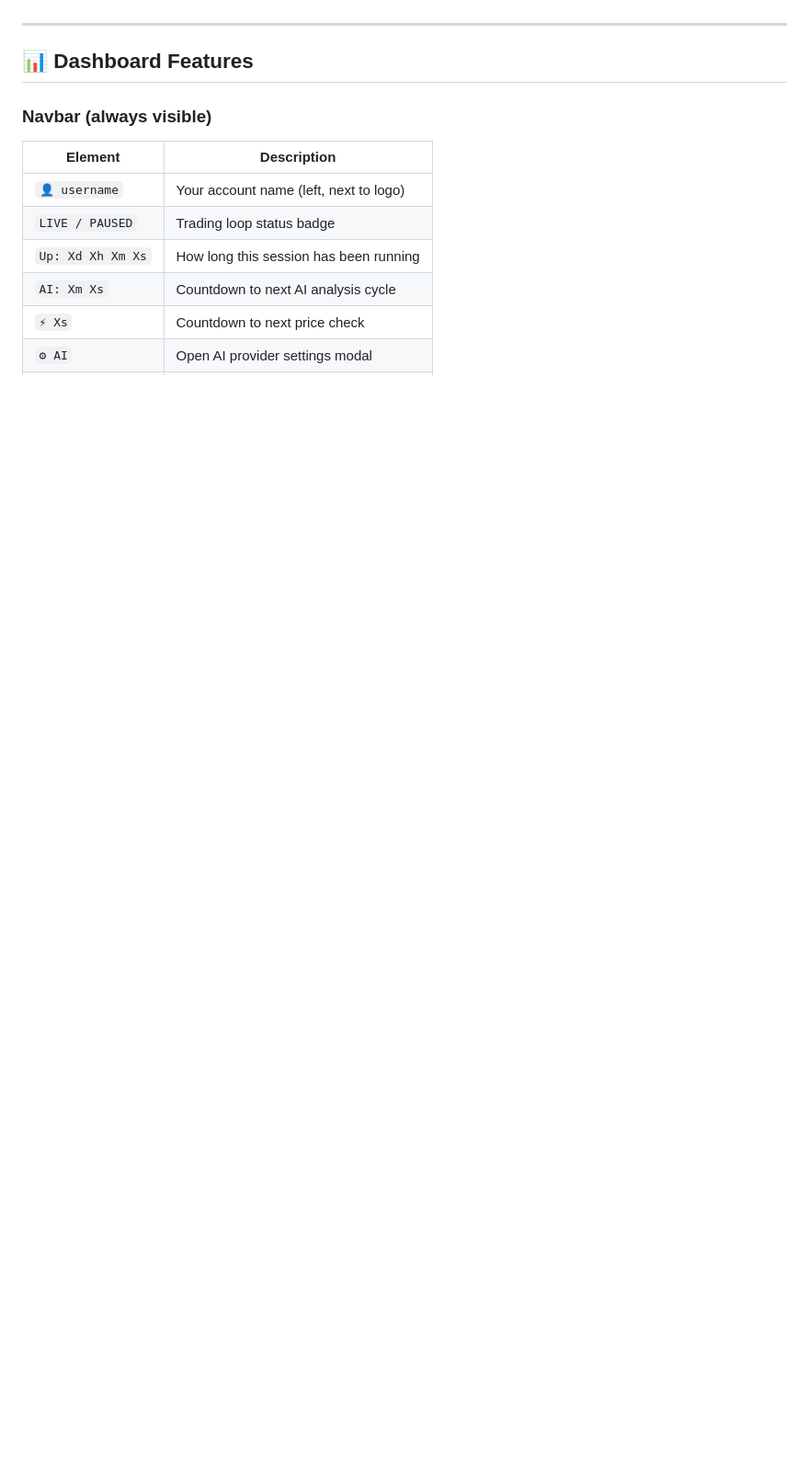
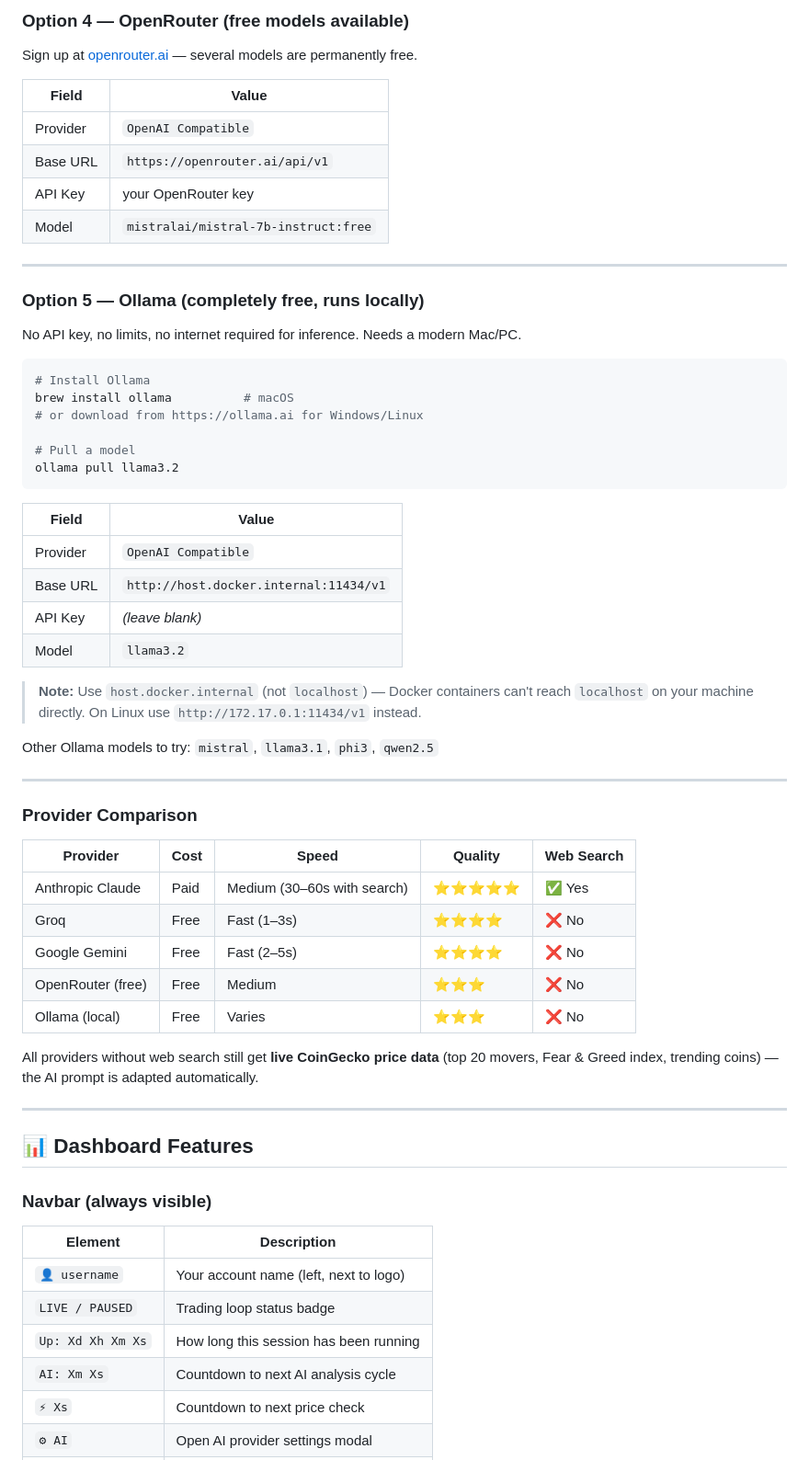
Before and after one commit to manojbarot1/LGRC---Lets-Get-Rich-with-Crypto, a Markdown page: README.md, the part around one of its changes. Shown at 92% size. Drawn GitHub-style; blank space fills up the shorter version.

````diff
--- a/README.md
+++ b/README.md
@@ -256,3 +297,53 @@ Local models analyze the live CoinGecko data provided in the prompt (no web sear
+### Option 4 — OpenRouter (free models available)
+
+Sign up at [openrouter.ai](https://openrouter.ai) — several models are permanently free.
+
+| Field | Value |
+|-------|-------|
+| Provider | `OpenAI Compatible` |
+| Base URL | `https://openrouter.ai/api/v1` |
+| API Key | your OpenRouter key |
+| Model | `mistralai/mistral-7b-instruct:free` |
+
+---
+
+### Option 5 — Ollama (completely free, runs locally)
+
+No API key, no limits, no internet required for inference. Needs a modern Mac/PC.
+
+```bash
+# Install Ollama
+brew install ollama          # macOS
+# or download from https://ollama.ai for Windows/Linux
+
+# Pull a model
+ollama pull llama3.2
+```
+
+| Field | Value |
+|-------|-------|
+| Provider | `OpenAI Compatible` |
+| Base URL | `http://host.docker.internal:11434/v1` |
+| API Key | *(leave blank)* |
+| Model | `llama3.2` |
+
+> **Note:** Use `host.docker.internal` (not `localhost`) — Docker containers can't reach `localhost` on your machine directly. On Linux use `http://172.17.0.1:11434/v1` instead.
+
+Other Ollama models to try: `mistral`, `llama3.1`, `phi3`, `qwen2.5`
+
+---
+
+### Provider Comparison
+
+| Provider | Cost | Speed | Quality | Web Search |
+|----------|------|-------|---------|------------|
+| Anthropic Claude | Paid | Medium (30–60s with search) | ⭐⭐⭐⭐⭐ | ✅ Yes |
+| Groq | Free | Fast (1–3s) | ⭐⭐⭐⭐ | ❌ No |
+| Google Gemini | Free | Fast (2–5s) | ⭐⭐⭐⭐ | ❌ No |
+| OpenRouter (free) | Free | Medium | ⭐⭐⭐ | ❌ No |
+| Ollama (local) | Free | Varies | ⭐⭐⭐ | ❌ No |
+
+All providers without web search still get **live CoinGecko price data** (top 20 movers, Fear & Greed index, trending coins) — the AI prompt is adapted automatically.
 
 ---
 
````
Also changed, not shown: other parts of README.md (+56 -15 lines).
